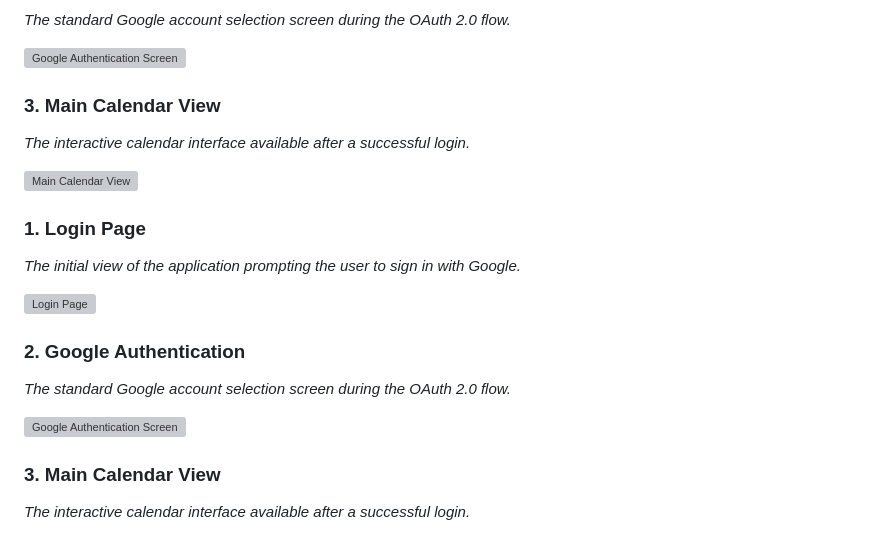
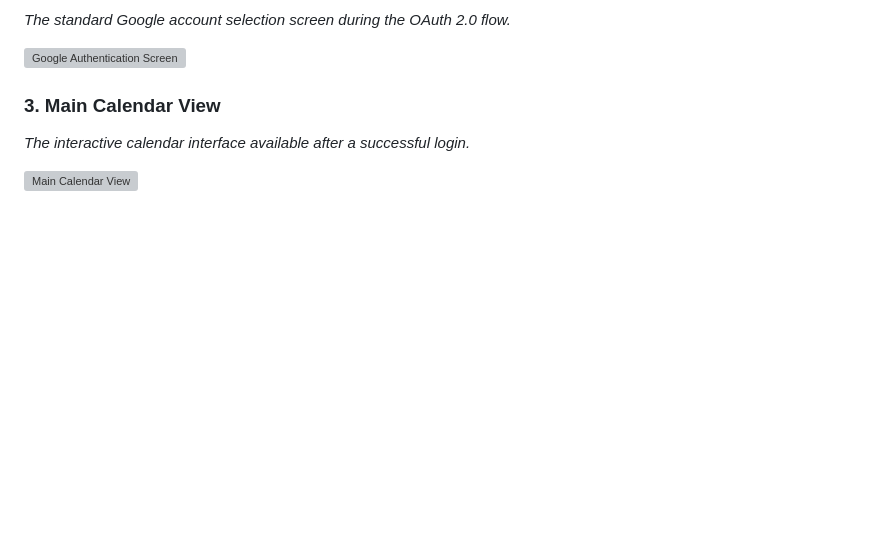
Before and after one commit to pucio8/calendar-app, a Markdown page: README.md, the part around the change printed below. GitHub-like rendering; blank space fills up the shorter version; grey boxes are pictures that could not be loaded.

Commit message:
Upadating README.md file

```diff
--- a/README.md
+++ b/README.md
@@ -108,17 +108,3 @@ Below are a few snapshots of the application interface.
 *The interactive calendar interface available after a successful login.*
 
 ![Main Calendar View](app/static/screen/2.png)
-
-### 1. Login Page
-*The initial view of the application prompting the user to sign in with Google.*
-
-![Login Page](app/static/screen/1.png)
-
-### 2. Google Authentication
-*The standard Google account selection screen during the OAuth 2.0 flow.*
-
-![Google Authentication Screen](app/static/screen/1.5.png)
-
-### 3. Main Calendar View
-*The interactive calendar interface available after a successful login.*
-
```
Also changed, not shown: other parts of README.md (+0 -1 lines).
